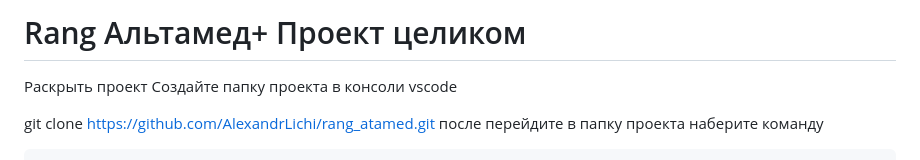
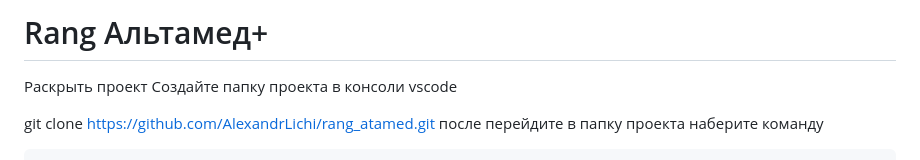
Before and after one commit to AlexNextProgramm/rang_atamed, a Markdown page: README.md, the part around the change. Drawn GitHub-style.

Commit message:
Iformation5

```diff
--- a/README.md
+++ b/README.md
@@ -1,4 +1,4 @@
-# Rang Альтамед+ Проект целиком #
+# Rang Альтамед+ #
 
 Раскрыть проект
 Создайте папку проекта
```
